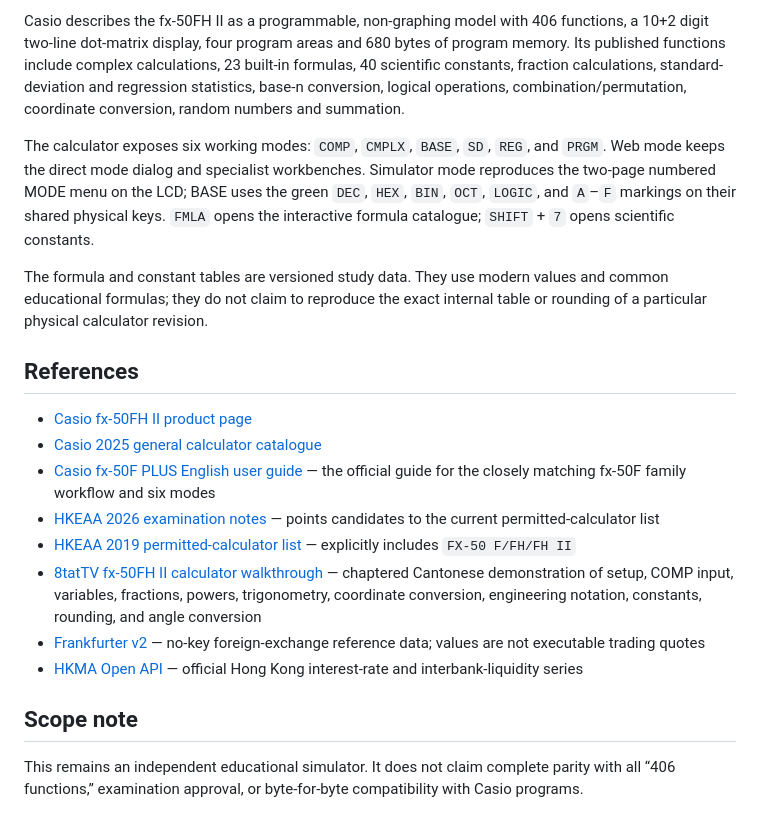
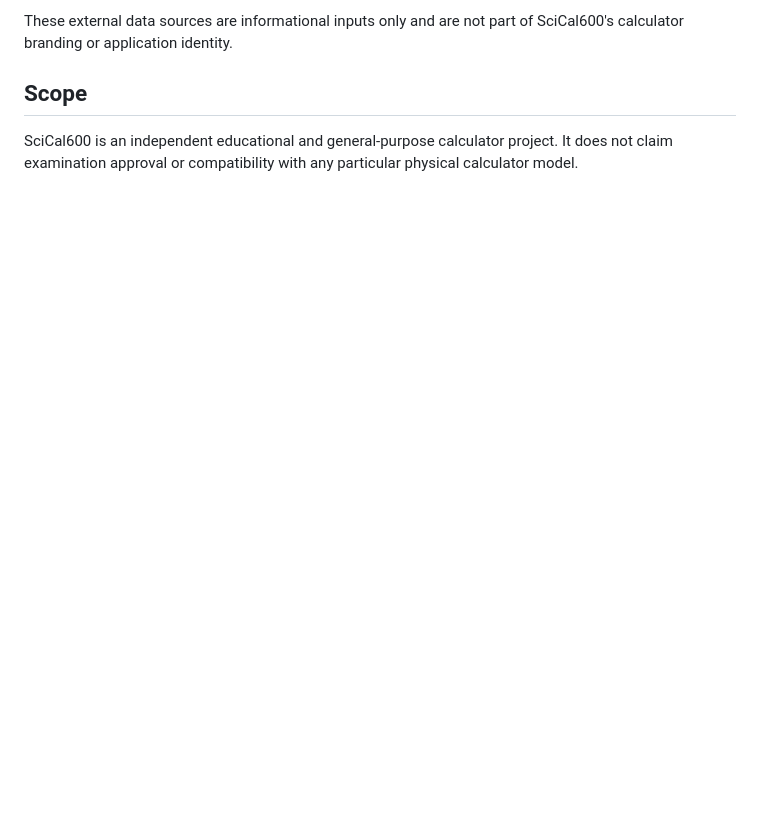
Before and after one commit to justinfromhkg/SciCal600, a Markdown page: README.md, the part around one of its changes. GitHub-like rendering; blank space fills up the shorter version.

```diff
--- a/README.md
+++ b/README.md
@@ -86,21 +81,6 @@ Create the API token in Cloudflare with the minimum **Account / Cloudflare Pages
 
-Casio describes the fx-50FH II as a programmable, non-graphing model with 406 functions, a 10+2 digit two-line dot-matrix display, four program areas and 680 bytes of program memory. Its published functions include complex calculations, 23 built-in formulas, 40 scientific constants, fraction calculations, standard-deviation and regression statistics, base-n conversion, logical operations, combination/permutation, coordinate conversion, random numbers and summation.
+These external data sources are informational inputs only and are not part of SciCal600's calculator branding or application identity.
 
-The calculator exposes six working modes: `COMP`, `CMPLX`, `BASE`, `SD`, `REG`, and `PRGM`. Web mode keeps the direct mode dialog and specialist workbenches. Simulator mode reproduces the two-page numbered MODE menu on the LCD; BASE uses the green `DEC`, `HEX`, `BIN`, `OCT`, `LOGIC`, and `A`–`F` markings on their shared physical keys. `FMLA` opens the interactive formula catalogue; `SHIFT` + `7` opens scientific constants.
+## Scope
 
-The formula and constant tables are versioned study data. They use modern values and common educational formulas; they do not claim to reproduce the exact internal table or rounding of a particular physical calculator revision.
-
-## References
-
-- [Casio fx-50FH II product page](https://www.casio.com/intl/scientific-calculators/product.FX-50FHII/)
-- [Casio 2025 general calculator catalogue](https://www.casio.com/content/dam/casio/global/calculator/scientific-calculators/catalog/2025-general-catalog.pdf)
-- [Casio fx-50F PLUS English user guide](https://support.casio.com/pdf/004/fx-50F_PLUS_E.pdf) — the official guide for the closely matching fx-50F family workflow and six modes
-- [HKEAA 2026 examination notes](https://www.hkeaa.edu.hk/DocLibrary/IPE/em/EM_NotesOnExam2026.pdf) — points candidates to the current permitted-calculator list
-- [HKEAA 2019 permitted-calculator list](https://www.hkeaa.edu.hk/DocLibrary/IPE/cal/CAL2019.pdf) — explicitly includes `FX-50 F/FH/FH II`
-- [8tatTV fx-50FH II calculator walkthrough](https://www.youtube.com/watch?v=K_vaEZOcUQE&list=PLZlgLmMyC71dKgWb_p1zI9ssXf85RKdVw) — chaptered Cantonese demonstration of setup, COMP input, variables, fractions, powers, trigonometry, coordinate conversion, engineering notation, constants, rounding, and angle conversion
-- [Frankfurter v2](https://frankfurter.dev/) — no-key foreign-exchange reference data; values are not executable trading quotes
-- [HKMA Open API](https://apidocs.hkma.gov.hk/) — official Hong Kong interest-rate and interbank-liquidity series
-
-## Scope note
-
-This remains an independent educational simulator. It does not claim complete parity with all “406 functions,” examination approval, or byte-for-byte compatibility with Casio programs.
+SciCal600 is an independent educational and general-purpose calculator project. It does not claim examination approval or compatibility with any particular physical calculator model.
```
Also changed, not shown: other parts of README.md (+48 -53 lines).
